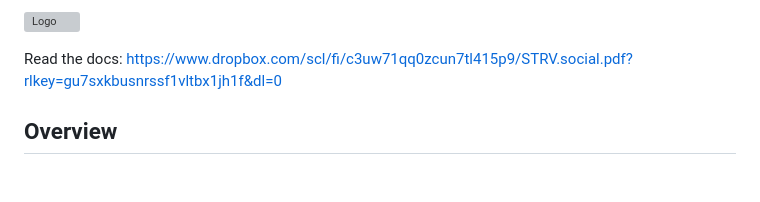
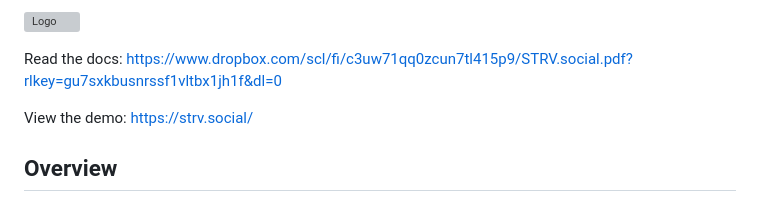
Before and after one commit to johnnyunar/strvsocial, a Markdown page: README.md, the part around the change. Rendered like a GitHub page; blank space fills up the shorter version; grey boxes are pictures that could not be loaded.

Commit message:
Add demo to README

```diff
--- a/README.md
+++ b/README.md
@@ -3,6 +3,7 @@
 
 Read the docs: https://www.dropbox.com/scl/fi/c3uw71qq0zcun7tl415p9/STRV.social.pdf?rlkey=gu7sxkbusnrssf1vltbx1jh1f&dl=0
 
+View the demo: https://strv.social/
 
 ## Overview
 This repository contains a prototype solution designed to find and present content similar to user uploads for a social
```
